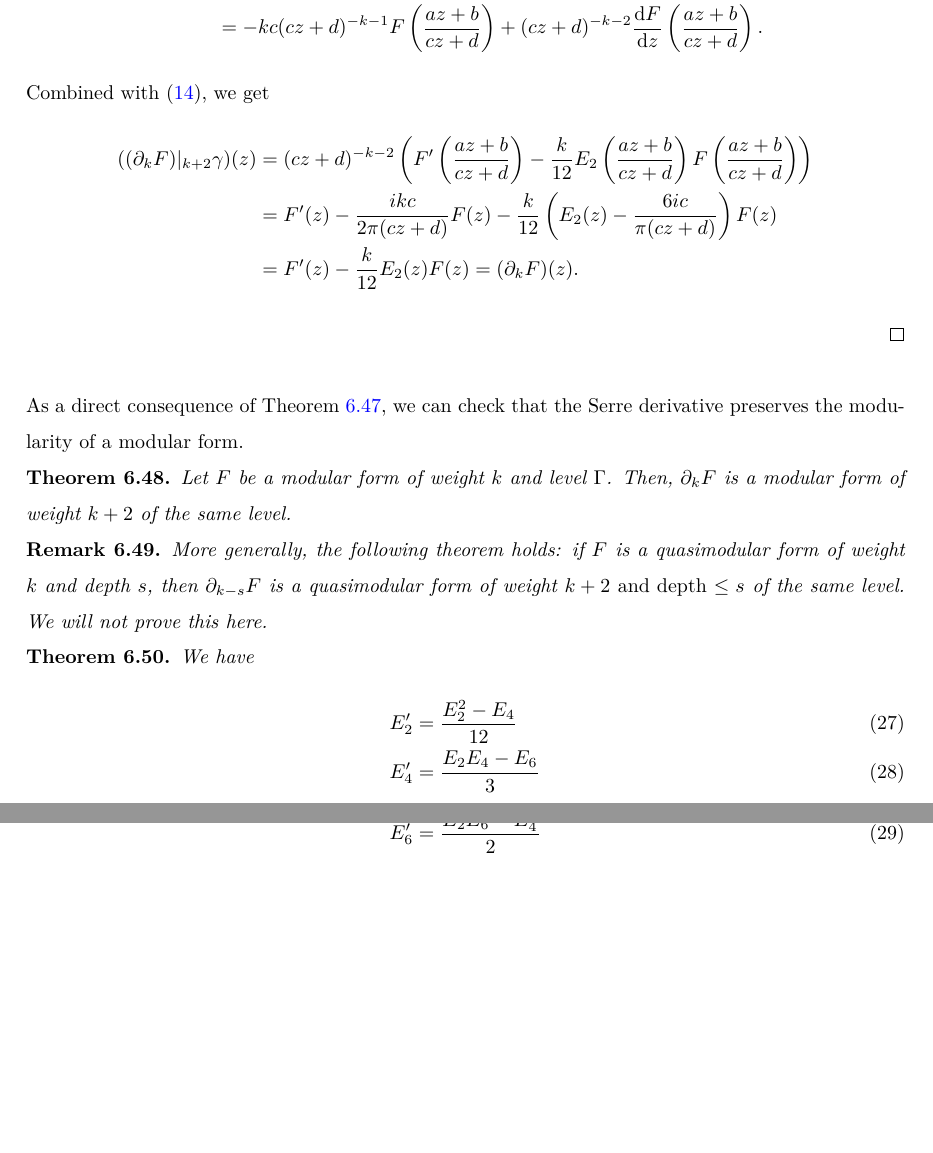
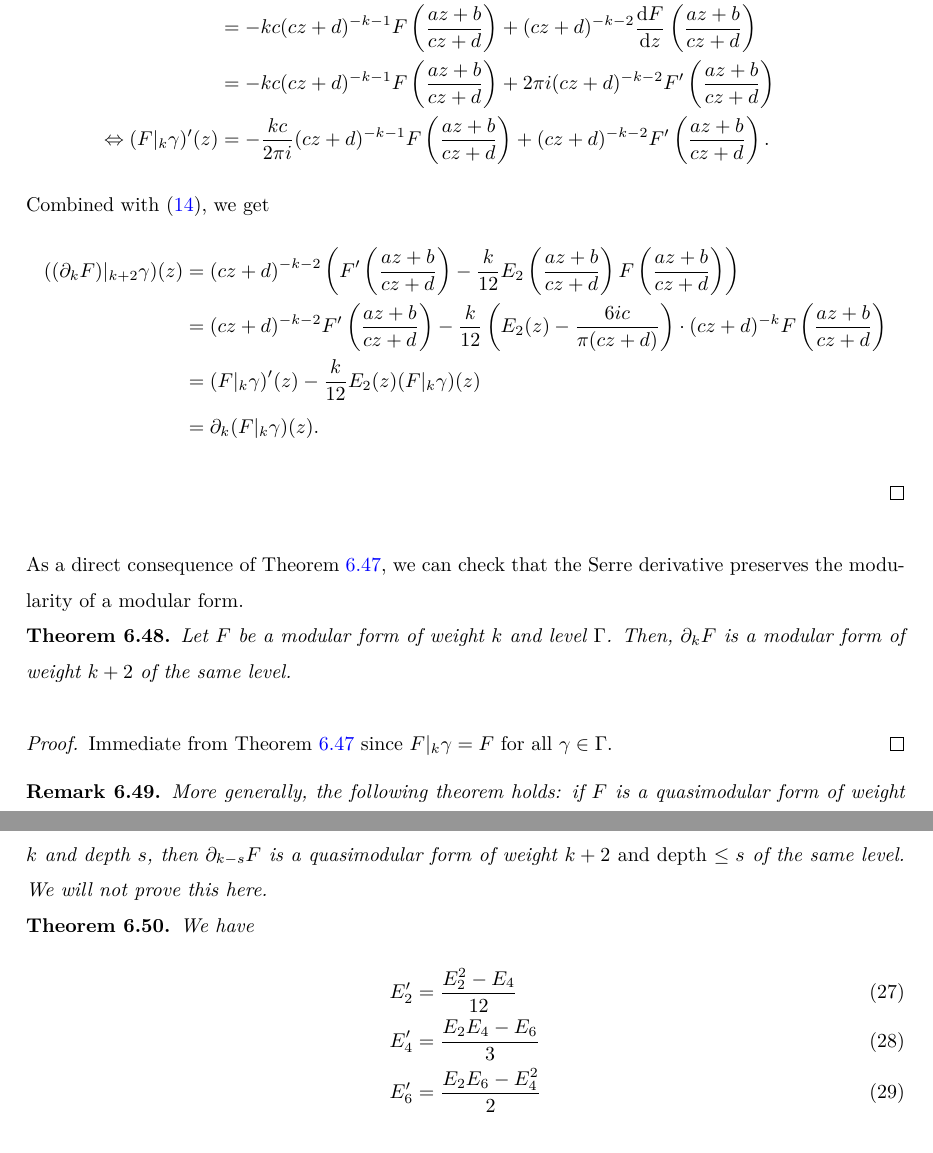
Before and after one commit to thefundamentaltheor3m/Sphere-Packing-Lean, a LaTeX paper (blueprint/src/print.tex, which reads blueprint/src/subsections/modular-forms.tex): two parts of pages 30 and 31 of 53 before the commit and two parts of pages 30 and 31 of 54 after it, joined at a grey line, cut so that both start at the same text, the shorter picture padded with empty space. Compiled offline with XeLaTeX.

Commit message:
fix blueprint & add differentiability assumption

```diff
--- a/blueprint/src/subsections/modular-forms.tex
+++ b/blueprint/src/subsections/modular-forms.tex
@@ -611,21 +611,27 @@ From $F \in M_k(\Gamma)$, we have
 By taking the derivative of the above equation, we get
 \begin{align}
     \frac{\dd}{\dd z}(F|_{k} \gamma)(z) &= -kc (cz + d)^{-k - 1} F\left(\frac{az + b}{cz + d}\right) + (cz + d)^{-k} (cz + d)^{-2} \frac{\dd F}{\dd z}\left(\frac{az + b}{cz + d}\right) \\
-    &= -kc (cz + d)^{-k - 1} F\left(\frac{az + b}{cz + d}\right) + (cz + d)^{-k - 2} \frac{\dd F}{\dd z}\left(\frac{az + b}{cz + d}\right).
+    &= -kc (cz + d)^{-k - 1} F\left(\frac{az + b}{cz + d}\right) + (cz + d)^{-k - 2} \frac{\dd F}{\dd z}\left(\frac{az + b}{cz + d}\right) \\
+    &= -kc (cz + d)^{-k - 1} F\left(\frac{az + b}{cz + d}\right) + 2 \pi i (cz + d)^{-k - 2} F'\left(\frac{az + b}{cz + d}\right) \\
+    \Leftrightarrow (F|_{k} \gamma)'(z) &= -\frac{kc}{2 \pi i} (cz + d)^{-k - 1} F\left(\frac{az + b}{cz + d}\right) + (cz + d)^{-k - 2} F'\left(\frac{az + b}{cz + d}\right).
 \end{align}
 Combined with \eqref{eqn:E2-transform-general}, we get
 \begin{align}
     ((\partial_k F)|_{k+2}\gamma)(z) &= (cz + d)^{-k-2} \left(F'\left(\frac{az + b}{cz + d}\right) - \frac{k}{12}E_2\left(\frac{az + b}{cz + d}\right)F\left(\frac{az + b}{cz + d}\right)\right) \\
-    &= F'(z) - \frac{ikc}{2 \pi(cz + d)} F(z) - \frac{k}{12} \left(E_2(z) - \frac{6ic}{\pi(cz + d)}\right) F(z) \\
-    &= F'(z) - \frac{k}{12} E_2(z) F(z) = (\partial_{k} F)(z).
+    &= (cz + d)^{-k-2} F'\left(\frac{az + b}{cz + d}\right) - \frac{k}{12} \left(E_2(z) - \frac{6ic}{\pi(cz + d)}\right) \cdot (cz + d)^{-k} F\left(\frac{az + b}{cz + d}\right) \\
+    &= (F|_{k}\gamma)'(z) - \frac{k}{12} E_2(z) (F|_{k}\gamma)(z) \\
+    &= \partial_{k} (F|_{k}\gamma)(z).
 \end{align}
 \end{proof}
 
 As a direct consequence of Theorem \ref{thm:serre-der-equiv-action}, we can check that the Serre derivative preserves the modularity of a modular form.
-\begin{theorem}\label{thm:serre-der-modularity}\uses{def:serre-der, def:holomorphic-modular-form, thm:serre-der-equiv-action}
+\begin{theorem}\label{thm:serre-der-modularity}\uses{def:serre-der, def:holomorphic-modular-form, thm:serre-der-equiv-action}\lean{serre_D_slash_invariant}\leanok
 Let $F$ be a modular form of weight $k$ and level $\Gamma$.
 Then, $\partial_{k}F$ is a modular form of weight $k + 2$ of the same level.
 \end{theorem}
+\begin{proof}
+    Immediate from Theorem \ref{thm:serre-der-equiv-action} since $F|_k\gamma = F$ for all $\gamma \in \Gamma$.
+\end{proof}
 
 \begin{remark}
 More generally, the following theorem holds: if $F$ is a quasimodular form of weight $k$ and depth $s$, then $\partial_{k-s}F$ is a quasimodular form of weight $k + 2$ \emph{and depth $\le s$} of the same level. We will not prove this here.
```
Also changed, not shown: blueprint/src/subsections/modular-forms.tex (4 more changed lines), 1 other file.
